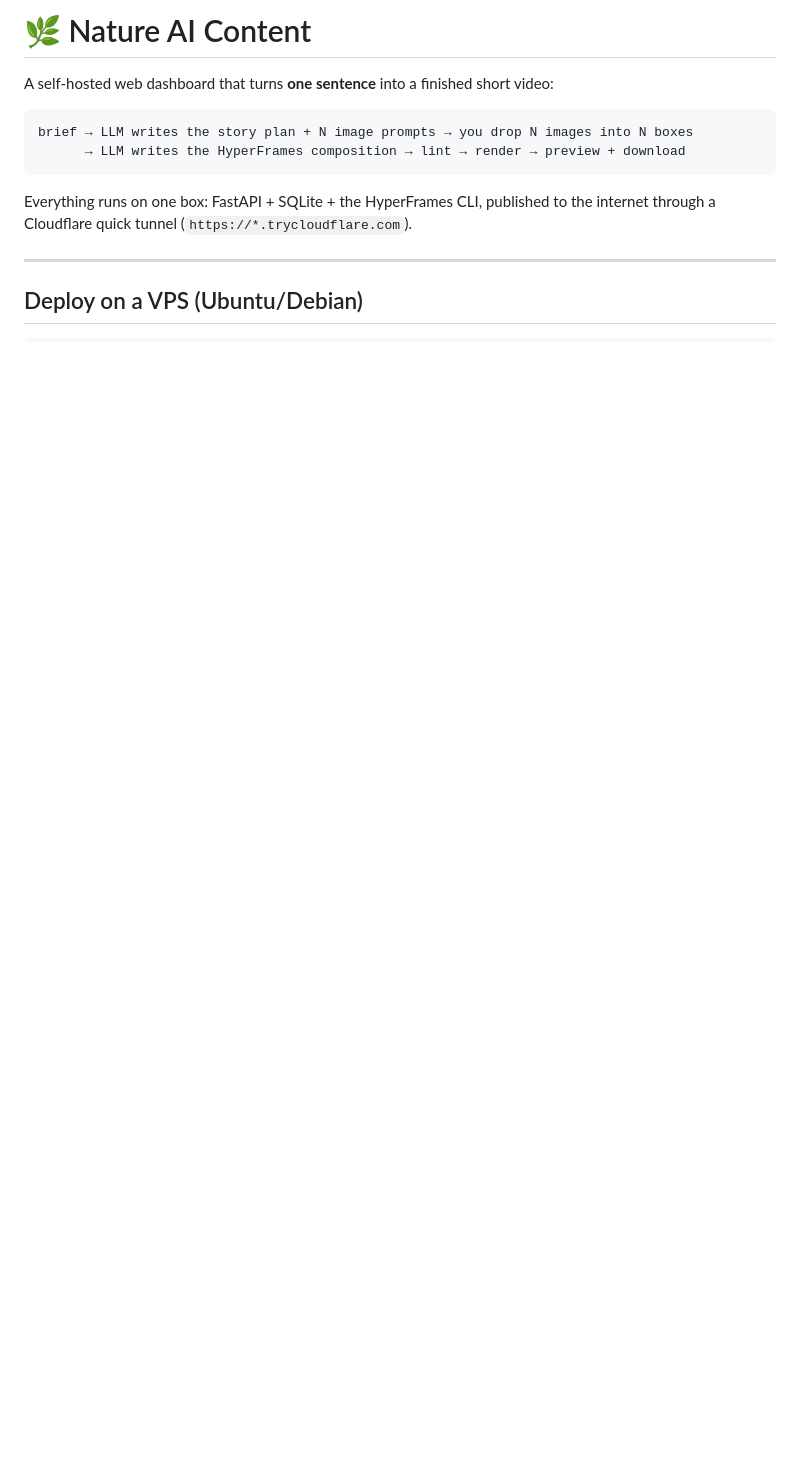
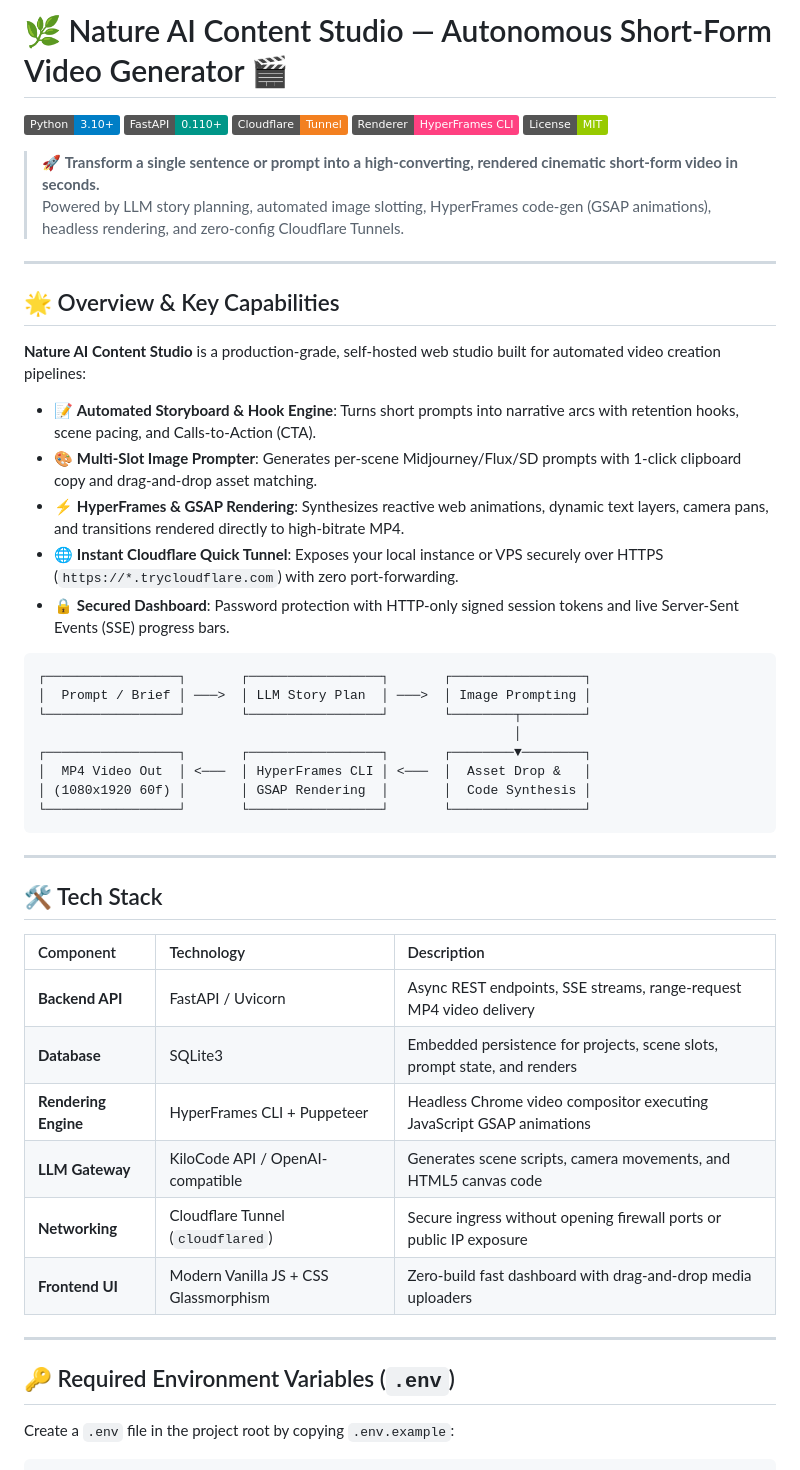
Before and after one commit to ahsabaahsab8-sudo/Nature-AI-Content, a Markdown page: README.md, the part around one of its changes. GitHub-like rendering; badges without logos; blank space fills up the shorter version.

Commit message:
docs: enrich README with comprehensive VPS guides, tech stack, and diagrams

````diff
--- a/README.md
+++ b/README.md
@@ -1,17 +1,54 @@
-# 🌿 Nature AI Content
+# 🌿 Nature AI Content Studio — Autonomous Short-Form Video Generator 🎬
 
-A self-hosted web dashboard that turns **one sentence** into a finished short video:
+[![Python](https://img.shields.io/badge/Python-3.10%2B-blue?logo=python&logoColor=white)](https://python.org)
+[![FastAPI](https://img.shields.io/badge/FastAPI-0.110%2B-009688?logo=fastapi&logoColor=white)](https://fastapi.tiangolo.com)
+[![Cloudflare](https://img.shields.io/badge/Cloudflare-Tunnel-F38020?logo=cloudflare&logoColor=white)](https://cloudflare.com)
+[![HyperFrames](https://img.shields.io/badge/Renderer-HyperFrames%20CLI-FF4081)](https://github.com)
+[![License](https://img.shields.io/badge/License-MIT-green.svg)](LICENSE)
 
-```
-brief → LLM writes the story plan + N image prompts → you drop N images into N boxes
-      → LLM writes the HyperFrames composition → lint → render → preview + download
-```
-
-Everything runs on one box: FastAPI + SQLite + the HyperFrames CLI, published to the
-internet through a Cloudflare quick tunnel (`https://*.trycloudflare.com`).
+> 🚀 **Transform a single sentence or prompt into a high-converting, rendered cinematic short-form video in seconds.**
+> Powered by LLM story planning, automated image slotting, HyperFrames code-gen (GSAP animations), headless rendering, and zero-config Cloudflare Tunnels.
 
 ---
 
-## Deploy on a VPS (Ubuntu/Debian)
+## 🌟 Overview & Key Capabilities
+
+**Nature AI Content Studio** is a production-grade, self-hosted web studio built for automated video creation pipelines:
+
+* 📝 **Automated Storyboard & Hook Engine**: Turns short prompts into narrative arcs with retention hooks, scene pacing, and Calls-to-Action (CTA).
+* 🎨 **Multi-Slot Image Prompter**: Generates per-scene Midjourney/Flux/SD prompts with 1-click clipboard copy and drag-and-drop asset matching.
+* ⚡ **HyperFrames & GSAP Rendering**: Synthesizes reactive web animations, dynamic text layers, camera pans, and transitions rendered directly to high-bitrate MP4.
+* 🌐 **Instant Cloudflare Quick Tunnel**: Exposes your local instance or VPS securely over HTTPS (`https://*.trycloudflare.com`) with zero port-forwarding.
+* 🔒 **Secured Dashboard**: Password protection with HTTP-only signed session tokens and live Server-Sent Events (SSE) progress bars.
+
+```
+┌─────────────────┐       ┌─────────────────┐       ┌─────────────────┐
+│  Prompt / Brief │ ───>  │ LLM Story Plan  │ ───>  │ Image Prompting │
+└─────────────────┘       └─────────────────┘       └────────┬────────┘
+                                                             │
+┌─────────────────┐       ┌─────────────────┐       ┌────────▼────────┐
+│  MP4 Video Out  │ <───  │ HyperFrames CLI │ <───  │  Asset Drop &   │
+│ (1080x1920 60f) │       │ GSAP Rendering  │       │  Code Synthesis │
+└─────────────────┘       └─────────────────┘       └─────────────────┘
+```
+
+---
+
+## 🛠️ Tech Stack
+
+| Component | Technology | Description |
+| :--- | :--- | :--- |
+| **Backend API** | FastAPI / Uvicorn | Async REST endpoints, SSE streams, range-request MP4 video delivery |
+| **Database** | SQLite3 | Embedded persistence for projects, scene slots, prompt state, and renders |
+| **Rendering Engine** | HyperFrames CLI + Puppeteer | Headless Chrome video compositor executing JavaScript GSAP animations |
+| **LLM Gateway** | KiloCode API / OpenAI-compatible | Generates scene scripts, camera movements, and HTML5 canvas code |
+| **Networking** | Cloudflare Tunnel (`cloudflared`) | Secure ingress without opening firewall ports or public IP exposure |
+| **Frontend UI** | Modern Vanilla JS + CSS Glassmorphism | Zero-build fast dashboard with drag-and-drop media uploaders |
+
+---
+
+## 🔑 Required Environment Variables (`.env`)
+
+Create a `.env` file in the project root by copying `.env.example`:
 
 ```bash
````
Also changed, not shown: other parts of README.md (+107 -121 lines).
